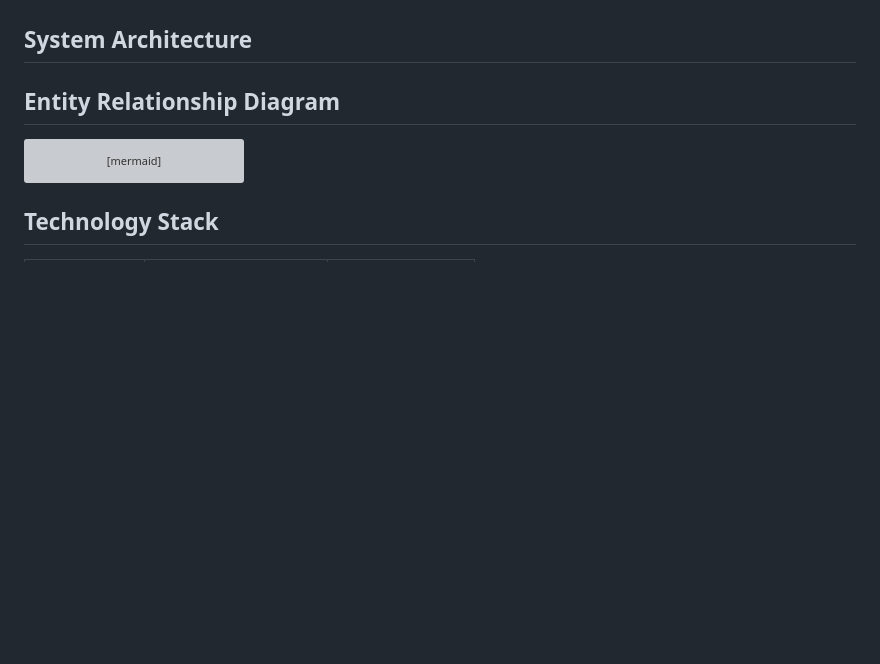
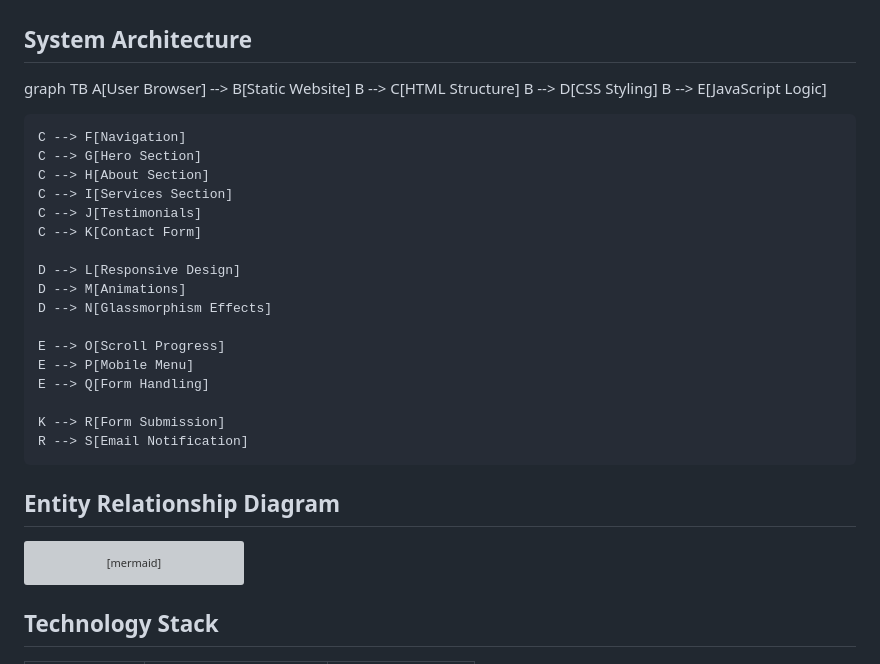
Before and after one commit to ravikirank2018/Beyond-Career, a Markdown page: readme.md, the part around the change. Drawn GitHub-style; blank space fills up the shorter version; grey boxes are pictures that could not be loaded.

```diff
--- a/readme.md
+++ b/readme.md
@@ -14,6 +14,29 @@ Beyond Career is a modern, responsive career guidance platform designed to empow
 - **Success Stories**: Testimonial section showcasing user achievements
 
 ## System Architecture
+graph TB
+    A[User Browser] --> B[Static Website]
+    B --> C[HTML Structure]
+    B --> D[CSS Styling]
+    B --> E[JavaScript Logic]
+
+    C --> F[Navigation]
+    C --> G[Hero Section]
+    C --> H[About Section]
+    C --> I[Services Section]
+    C --> J[Testimonials]
+    C --> K[Contact Form]
+
+    D --> L[Responsive Design]
+    D --> M[Animations]
+    D --> N[Glassmorphism Effects]
+
+    E --> O[Scroll Progress]
+    E --> P[Mobile Menu]
+    E --> Q[Form Handling]
+
+    K --> R[Form Submission]
+    R --> S[Email Notification]
 
 ## Entity Relationship Diagram
 
```
